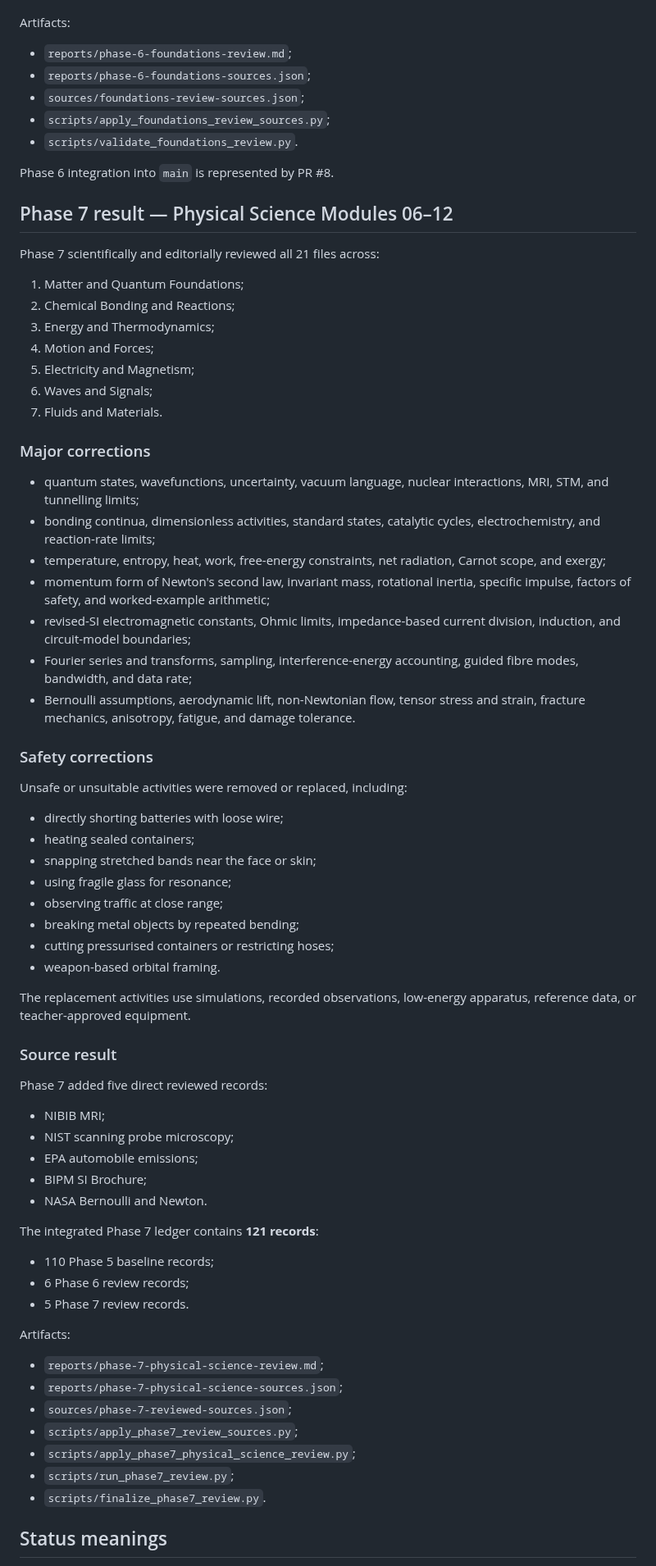
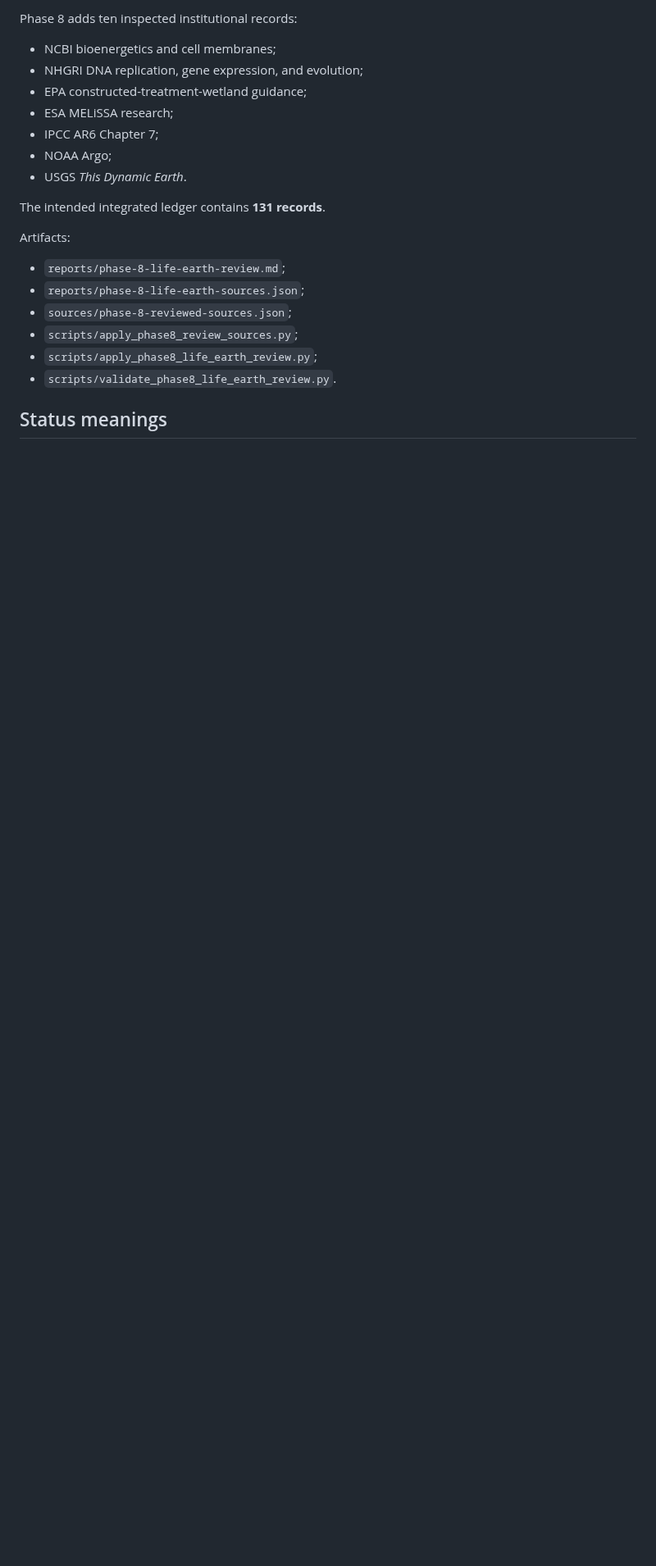
Before and after one commit to Rhodan-lab/principle-to-system, a Markdown page: PROJECT_STATE.md, the part around one of its changes. Shown at 82% size. Drawn GitHub-style; blank space fills up the shorter version.

Commit message:
docs: advance roadmap through Phase 8

```diff
--- a/PROJECT_STATE.md
+++ b/PROJECT_STATE.md
@@ -114,76 +155,23 @@ Phase 6 added six exact reviewed source records. The Phase 6 ledger contains **1
+Phase 8 adds ten inspected institutional records:
+
+- NCBI bioenergetics and cell membranes;
+- NHGRI DNA replication, gene expression, and evolution;
+- EPA constructed-treatment-wetland guidance;
+- ESA MELiSSA research;
+- IPCC AR6 Chapter 7;
+- NOAA Argo;
+- USGS *This Dynamic Earth*.
+
+The intended integrated ledger contains **131 records**.
 
 Artifacts:
 
-- `reports/phase-6-foundations-review.md`;
-- `reports/phase-6-foundations-sources.json`;
-- `sources/foundations-review-sources.json`;
-- `scripts/apply_foundations_review_sources.py`;
-- `scripts/validate_foundations_review.py`.
-
-Phase 6 integration into `main` is represented by PR #8.
-
-## Phase 7 result — Physical Science Modules 06–12
-
-Phase 7 scientifically and editorially reviewed all 21 files across:
-
-1. Matter and Quantum Foundations;
-2. Chemical Bonding and Reactions;
-3. Energy and Thermodynamics;
-4. Motion and Forces;
-5. Electricity and Magnetism;
-6. Waves and Signals;
-7. Fluids and Materials.
-
-### Major corrections
-
-- quantum states, wavefunctions, uncertainty, vacuum language, nuclear interactions, MRI, STM, and tunnelling limits;
-- bonding continua, dimensionless activities, standard states, catalytic cycles, electrochemistry, and reaction-rate limits;
-- temperature, entropy, heat, work, free-energy constraints, net radiation, Carnot scope, and exergy;
-- momentum form of Newton's second law, invariant mass, rotational inertia, specific impulse, factors of safety, and worked-example arithmetic;
-- revised-SI electromagnetic constants, Ohmic limits, impedance-based current division, induction, and circuit-model boundaries;
-- Fourier series and transforms, sampling, interference-energy accounting, guided fibre modes, bandwidth, and data rate;
-- Bernoulli assumptions, aerodynamic lift, non-Newtonian flow, tensor stress and strain, fracture mechanics, anisotropy, fatigue, and damage tolerance.
-
-### Safety corrections
-
-Unsafe or unsuitable activities were removed or replaced, including:
-
-- directly shorting batteries with loose wire;
-- heating sealed containers;
-- snapping stretched bands near the face or skin;
-- using fragile glass for resonance;
-- observing traffic at close range;
-- breaking metal objects by repeated bending;
-- cutting pressurised containers or restricting hoses;
-- weapon-based orbital framing.
-
-The replacement activities use simulations, recorded observations, low-energy apparatus, reference data, or teacher-approved equipment.
-
-### Source result
-
-Phase 7 added five direct reviewed records:
-
-- NIBIB MRI;
-- NIST scanning probe microscopy;
-- EPA automobile emissions;
-- BIPM SI Brochure;
-- NASA Bernoulli and Newton.
-
-The integrated Phase 7 ledger contains **121 records**:
-
-- 110 Phase 5 baseline records;
-- 6 Phase 6 review records;
-- 5 Phase 7 review records.
-
-Artifacts:
-
-- `reports/phase-7-physical-science-review.md`;
-- `reports/phase-7-physical-science-sources.json`;
-- `sources/phase-7-reviewed-sources.json`;
-- `scripts/apply_phase7_review_sources.py`;
-- `scripts/apply_phase7_physical_science_review.py`;
-- `scripts/run_phase7_review.py`;
-- `scripts/finalize_phase7_review.py`.
+- `reports/phase-8-life-earth-review.md`;
+- `reports/phase-8-life-earth-sources.json`;
+- `sources/phase-8-reviewed-sources.json`;
+- `scripts/apply_phase8_review_sources.py`;
+- `scripts/apply_phase8_life_earth_review.py`;
+- `scripts/validate_phase8_life_earth_review.py`.
 
 ## Status meanings
 
```
Also changed, not shown: other parts of PROJECT_STATE.md (+97 -64 lines).
